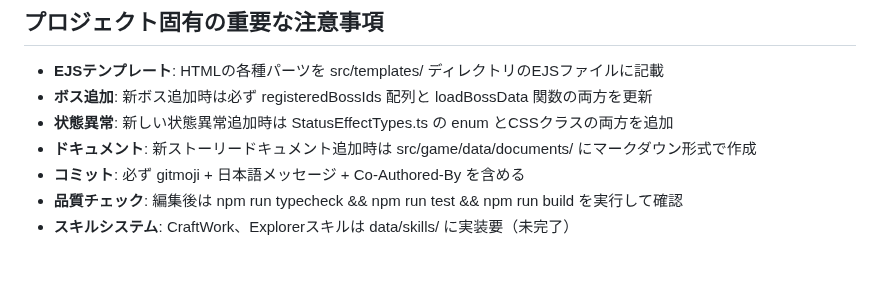
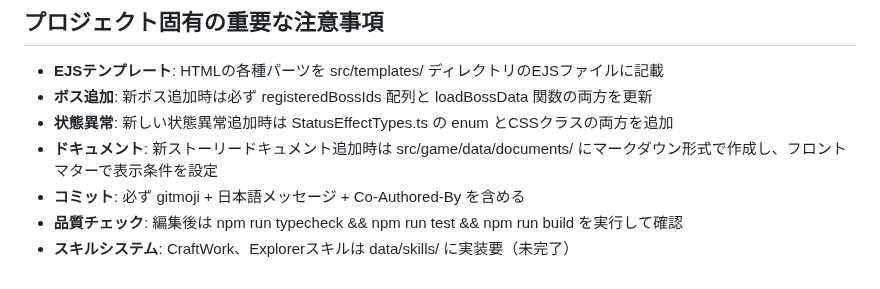
Before and after one commit to leftonbo/eel-rpg-game, a Markdown page: CLAUDE.md, the part around the change. GitHub-like rendering.

Commit message:
Update CLAUDE.md
Co-authored-by: Copilot <175728472+Copilot@users.noreply.github.com>

```diff
--- a/CLAUDE.md
+++ b/CLAUDE.md
@@ -338,7 +338,7 @@ requiredBossLosses: ["boss-id3"]
 - **EJSテンプレート**: HTMLの各種パーツを src/templates/ ディレクトリのEJSファイルに記載
 - **ボス追加**: 新ボス追加時は必ず registeredBossIds 配列と loadBossData 関数の両方を更新
 - **状態異常**: 新しい状態異常追加時は StatusEffectTypes.ts の enum とCSSクラスの両方を追加
-- **ドキュメント**: 新ストーリードキュメント追加時は src/game/data/documents/ にマークダウン形式で作成
+- **ドキュメント**: 新ストーリードキュメント追加時は src/game/data/documents/ にマークダウン形式で作成し、フロントマターで表示条件を設定
 - **コミット**: 必ず gitmoji + 日本語メッセージ + Co-Authored-By を含める
 - **品質チェック**: 編集後は npm run typecheck && npm run test && npm run build を実行して確認
 - **スキルシステム**: CraftWork、Explorerスキルは data/skills/ に実装要（未完了）
```
